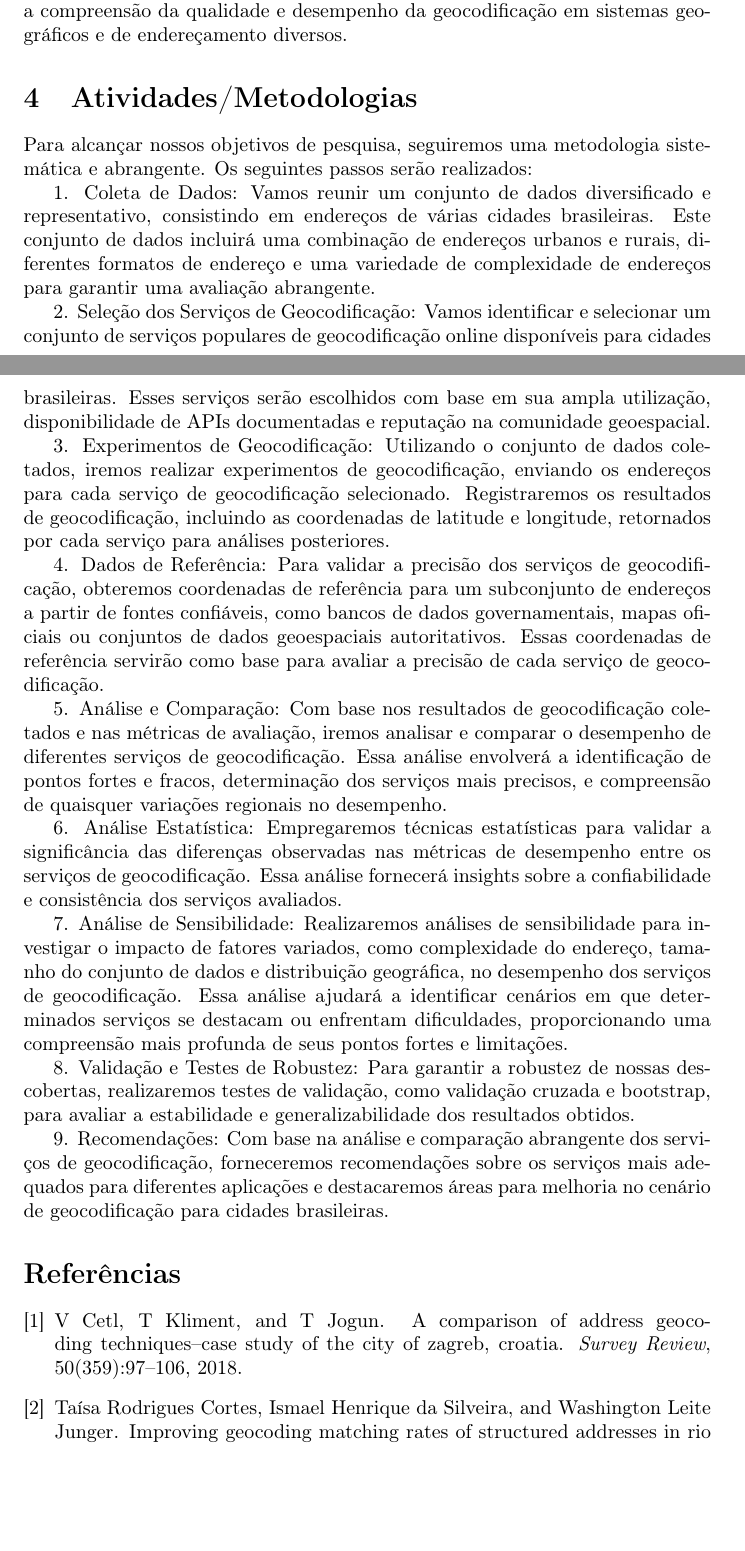
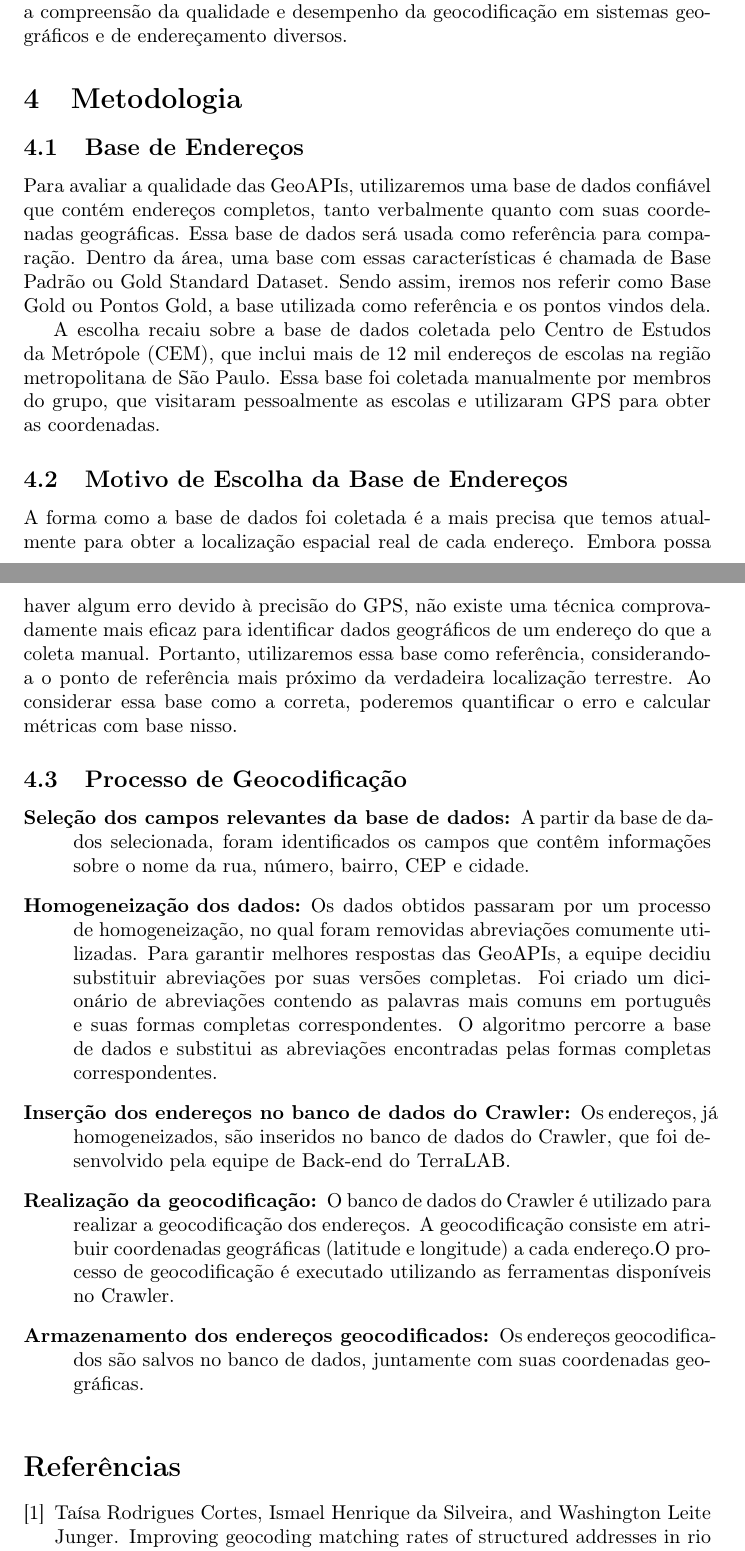
Before and after one commit to rcpsilva/UncertaintyQuantificationForGeocodingServices, a LaTeX document (UncertaintyQuantificationSaoPauloSchools/Undergraduate Research Project (pt-BR)/main.tex): two parts of pages 3 and 4 of 5, joined at a grey line, cut so that both start at the same text, the shorter picture padded with empty space. Compiled offline with pdfLaTeX.

Commit message:
reformulação do relatório de IC

```diff
--- a/UncertaintyQuantificationSaoPauloSchools/Undergraduate Research Project (pt-BR)/main.tex
+++ b/UncertaintyQuantificationSaoPauloSchools/Undergraduate Research Project (pt-BR)/main.tex
@@ -73,24 +75,24 @@ A geocodificação precisa é crucial para iniciativas de desenvolvimento de inf
 
 Embora a pesquisa em geocodificação tenha sido amplamente estudada em vários contextos, há uma falta de avaliações recentes específicas para as cidades brasileiras. Os trabalhos mais atuais são de 2011 e 2012 \cite{davis2011evaluation,martins2012geocodificacao}. Este projeto de pesquisa preenche a lacuna na pesquisa ao se concentrar nos desafios únicos e nos requisitos da geocodificação no contexto brasileiro. Os resultados contribuirão para o conhecimento existente na pesquisa de geocodificação, enriquecendo a compreensão da qualidade e desempenho da geocodificação em sistemas geográficos e de endereçamento diversos.
 
-\section{Atividades/Metodologias}
+\section{Metodologia}
 
-Para alcançar nossos objetivos de pesquisa, seguiremos uma metodologia sistemática e abrangente. Os seguintes passos serão realizados:
+\subsection{Base de Endereços}
+Para avaliar a qualidade das GeoAPIs, utilizaremos uma base de dados confiável que contém endereços completos, tanto verbalmente quanto com suas coordenadas geográficas. Essa base de dados será usada como referência para comparação. Dentro da área, uma base com essas características é chamada de Base Padrão ou Gold Standard Dataset. Sendo assim, iremos nos referir como Base Gold ou Pontos Gold, a base utilizada como referência e os pontos vindos dela.
 
-1. Coleta de Dados: Vamos reunir um conjunto de dados diversificado e representativo, consistindo em endereços de várias cidades brasileiras. Este conjunto de dados incluirá uma combinação de endereços urbanos e rurais, diferentes formatos de endereço e uma variedade de complexidade de endereços para garantir uma avaliação abrangente.
+A escolha recaiu sobre a base de dados coletada pelo Centro de Estudos da Metrópole (CEM), que inclui mais de 12 mil endereços de escolas na região metropolitana de São Paulo. Essa base foi coletada manualmente por membros do grupo, que visitaram pessoalmente as escolas e utilizaram GPS para obter as coordenadas.
 
-2. Seleção dos Serviços de Geocodificação: Vamos identificar e selecionar um conjunto de serviços populares de geocodificação online disponíveis para cidades brasileiras. Esses serviços serão escolhidos com base em sua ampla utilização, disponibilidade de APIs documentadas e reputação na comunidade geoespacial.
+\subsection{Motivo de Escolha da Base de Endereços}
+A forma como a base de dados foi coletada é a mais precisa que temos atualmente para obter a localização espacial real de cada endereço. Embora possa haver algum erro devido à precisão do GPS, não existe uma técnica comprovadamente mais eficaz para identificar dados geográficos de um endereço do que a coleta manual. Portanto, utilizaremos essa base como referência, considerando-a o ponto de referência mais próximo da verdadeira localização terrestre. Ao considerar essa base como a correta, poderemos quantificar o erro e calcular métricas com base nisso.
 
-3. Experimentos de Geocodificação: Utilizando o conjunto de dados coletados, iremos realizar experimentos de geocodificação, enviando os endereços para cada serviço de geocodificação selecionado. Registraremos os resultados de geocodificação, incluindo as coordenadas de latitude e longitude, retornados por cada serviço para análises posteriores.
+\subsection{Processo de Geocodificação}
 
-4. Dados de Referência: Para validar a precisão dos serviços de geocodificação, obteremos coordenadas de referência para um subconjunto de endereços a partir de fontes confiáveis, como bancos de dados governamentais, mapas oficiais ou conjuntos de dados geoespaciais autoritativos. Essas coordenadas de referência servirão como base para avaliar a precisão de cada serviço de geocodificação.
+\begin{description}
+    \item [Seleção dos campos relevantes da base de dados:] A partir da base de dados selecionada, foram identificados os campos que contêm informações sobre o nome da rua, número, bairro, CEP e cidade.
+    \item [Homogeneização dos dados:] Os dados obtidos passaram por um processo de homogeneização, no qual foram removidas abreviações comumente utilizadas. Para garantir melhores respostas das GeoAPIs, a equipe decidiu substituir abreviações por suas versões completas. Foi criado um dicionário de abreviações contendo as palavras mais comuns em português e suas formas completas correspondentes. O algoritmo percorre a base de dados e substitui as abreviações encontradas pelas formas completas correspondentes.
+    \item [Inserção dos endereços no banco de dados do Crawler:] Os endereços, já homogeneizados, são inseridos no banco de dados do Crawler, que foi desenvolvido pela equipe de Back-end do TerraLAB.
+    \item [Realização da geocodificação:] O banco de dados do Crawler é utilizado para realizar a geocodificação dos endereços. A geocodificação consiste em atribuir coordenadas geográficas (latitude e longitude) a cada endereço.O processo de geocodificação é executado utilizando as ferramentas disponíveis no Crawler.
+    \item [Armazenamento dos endereços geocodificados:]
+    Os endereços geocodificados são salvos no banco de dados, juntamente com suas coordenadas geográficas.
+\end{description}
 
-5. Análise e Comparação: Com base nos resultados de geocodificação coletados e nas métricas de avaliação, iremos analisar e comparar o desempenho de diferentes serviços de geocodificação. Essa análise envolverá a identificação de pontos fortes e fracos, determinação dos serviços mais precisos, e compreensão de quaisquer variações regionais no desempenho.
-
-6. Análise Estatística: Empregaremos técnicas estatísticas para validar a significância das diferenças observadas nas métricas de desempenho entre os serviços de geocodificação. Essa análise fornecerá insights sobre a confiabilidade e consistência dos serviços avaliados.
-
-7. Análise de Sensibilidade: Realizaremos análises de sensibilidade para investigar o impacto de fatores variados, como complexidade do endereço, tamanho do conjunto de dados e distribuição geográfica, no desempenho dos serviços de geocodificação. Essa análise ajudará a identificar cenários em que determinados serviços se destacam ou enfrentam dificuldades, proporcionando uma compreensão mais profunda de seus pontos fortes e limitações.
-
-8. Validação e Testes de Robustez: Para garantir a robustez de nossas descobertas, realizaremos testes de validação, como validação cruzada e bootstrap, para avaliar a estabilidade e generalizabilidade dos resultados obtidos.
-
-9. Recomendações: Com base na análise e comparação abrangente dos serviços de geocodificação, forneceremos recomendações sobre os serviços mais adequados para diferentes aplicações e destacaremos áreas para melhoria no cenário de geocodificação para cidades brasileiras.
```
Also changed, not shown: UncertaintyQuantificationSaoPauloSchools/Undergraduate Research Project (pt-BR)/diagrama monografia.drawio.png (added), UncertaintyQuantificationSaoPauloSchools/Undergraduate Research Project (pt-BR)/main.bbl, UncertaintyQuantificationSaoPauloSchools/Undergraduate Research Project (pt-BR)/main.pdf, UncertaintyQuantificationSaoPauloSchools/Undergraduate Research Project (pt-BR)/main.tex (16 more changed lines), 6 other files.
